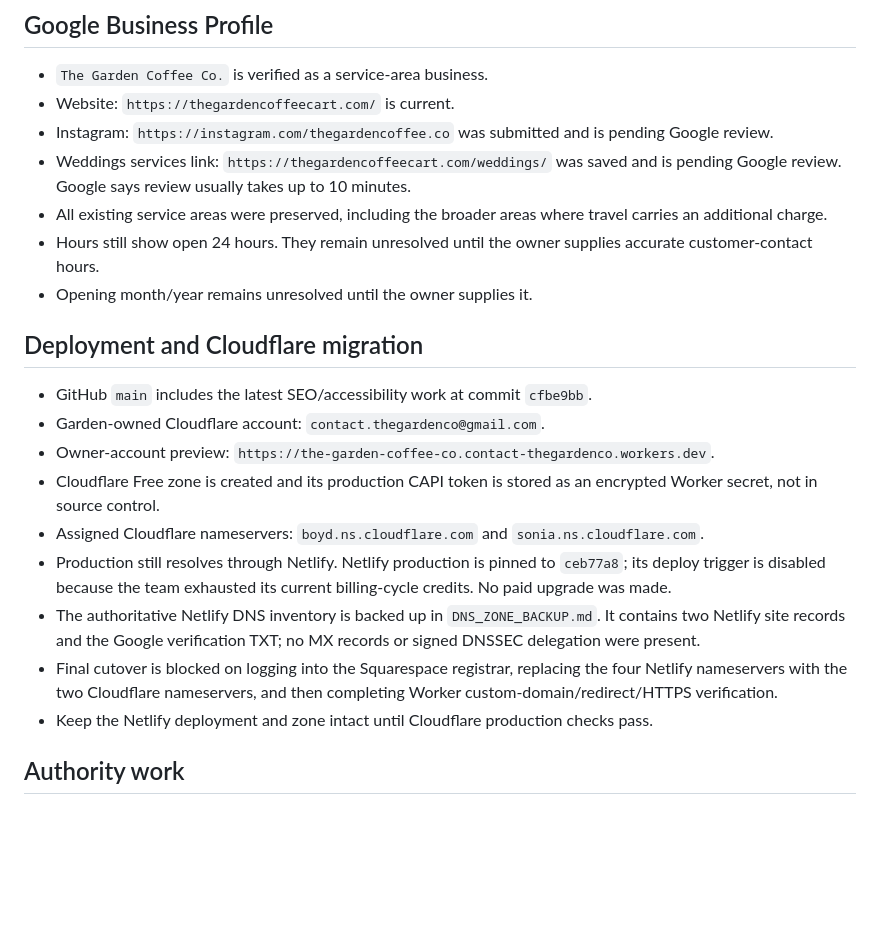
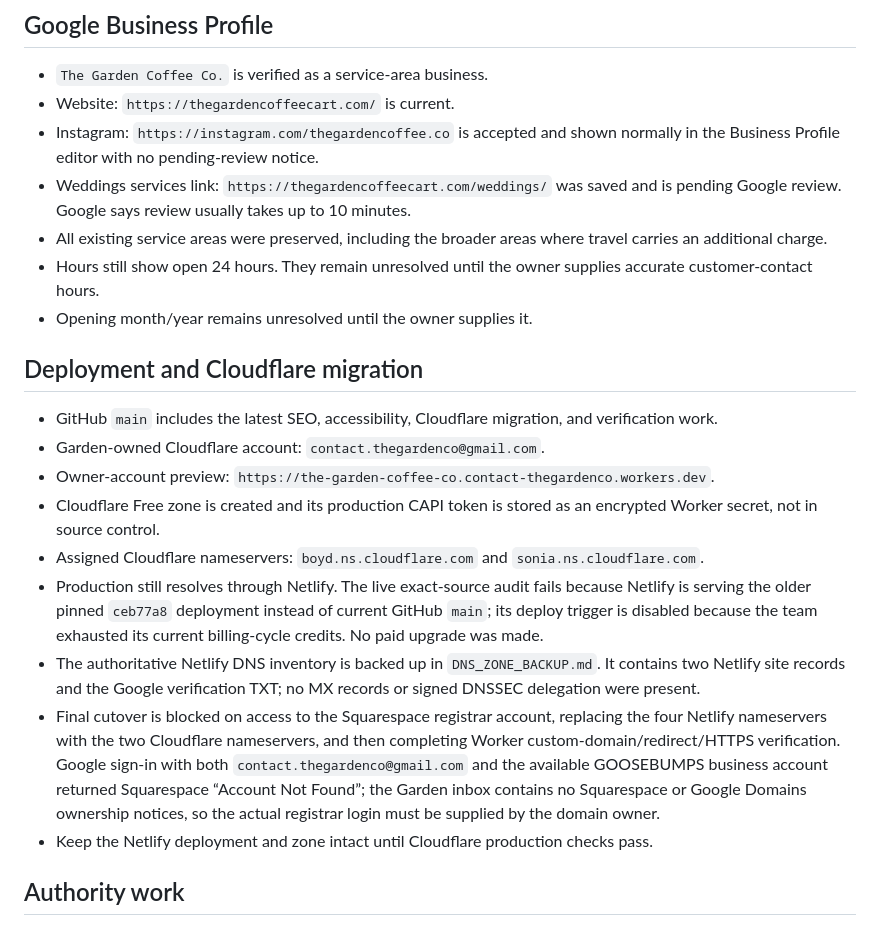
Before and after one commit to goosebumpsla/the-garden-coffee-co, a Markdown page: SEO_STATUS_2026-09-08.md, the part around the change. GitHub-like rendering; blank space fills up the shorter version.

Commit message:
Update live SEO and registrar evidence

```diff
--- a/SEO_STATUS_2026-09-08.md
+++ b/SEO_STATUS_2026-09-08.md
@@ -31,7 +31,7 @@ Evidence captured September 8, 2026. This is a handoff record, not a ranking gua
 
 - `The Garden Coffee Co.` is verified as a service-area business.
 - Website: `https://thegardencoffeecart.com/` is current.
-- Instagram: `https://instagram.com/thegardencoffee.co` was submitted and is pending Google review.
+- Instagram: `https://instagram.com/thegardencoffee.co` is accepted and shown normally in the Business Profile editor with no pending-review notice.
 - Weddings services link: `https://thegardencoffeecart.com/weddings/` was saved and is pending Google review. Google says review usually takes up to 10 minutes.
 - All existing service areas were preserved, including the broader areas where travel carries an additional charge.
 - Hours still show open 24 hours. They remain unresolved until the owner supplies accurate customer-contact hours.
@@ -39,14 +39,14 @@ Evidence captured September 8, 2026. This is a handoff record, not a ranking gua
 
 ## Deployment and Cloudflare migration
 
-- GitHub `main` includes the latest SEO/accessibility work at commit `cfbe9bb`.
+- GitHub `main` includes the latest SEO, accessibility, Cloudflare migration, and verification work.
 - Garden-owned Cloudflare account: `contact.thegardenco@gmail.com`.
 - Owner-account preview: `https://the-garden-coffee-co.contact-thegardenco.workers.dev`.
 - Cloudflare Free zone is created and its production CAPI token is stored as an encrypted Worker secret, not in source control.
 - Assigned Cloudflare nameservers: `boyd.ns.cloudflare.com` and `sonia.ns.cloudflare.com`.
-- Production still resolves through Netlify. Netlify production is pinned to `ceb77a8`; its deploy trigger is disabled because the team exhausted its current billing-cycle credits. No paid upgrade was made.
+- Production still resolves through Netlify. The live exact-source audit fails because Netlify is serving the older pinned `ceb77a8` deployment instead of current GitHub `main`; its deploy trigger is disabled because the team exhausted its current billing-cycle credits. No paid upgrade was made.
 - The authoritative Netlify DNS inventory is backed up in `DNS_ZONE_BACKUP.md`. It contains two Netlify site records and the Google verification TXT; no MX records or signed DNSSEC delegation were present.
-- Final cutover is blocked on logging into the Squarespace registrar, replacing the four Netlify nameservers with the two Cloudflare nameservers, and then completing Worker custom-domain/redirect/HTTPS verification.
+- Final cutover is blocked on access to the Squarespace registrar account, replacing the four Netlify nameservers with the two Cloudflare nameservers, and then completing Worker custom-domain/redirect/HTTPS verification. Google sign-in with both `contact.thegardenco@gmail.com` and the available GOOSEBUMPS business account returned Squarespace “Account Not Found”; the Garden inbox contains no Squarespace or Google Domains ownership notices, so the actual registrar login must be supplied by the domain owner.
 - Keep the Netlify deployment and zone intact until Cloudflare production checks pass.
 
 ## Authority work
```
